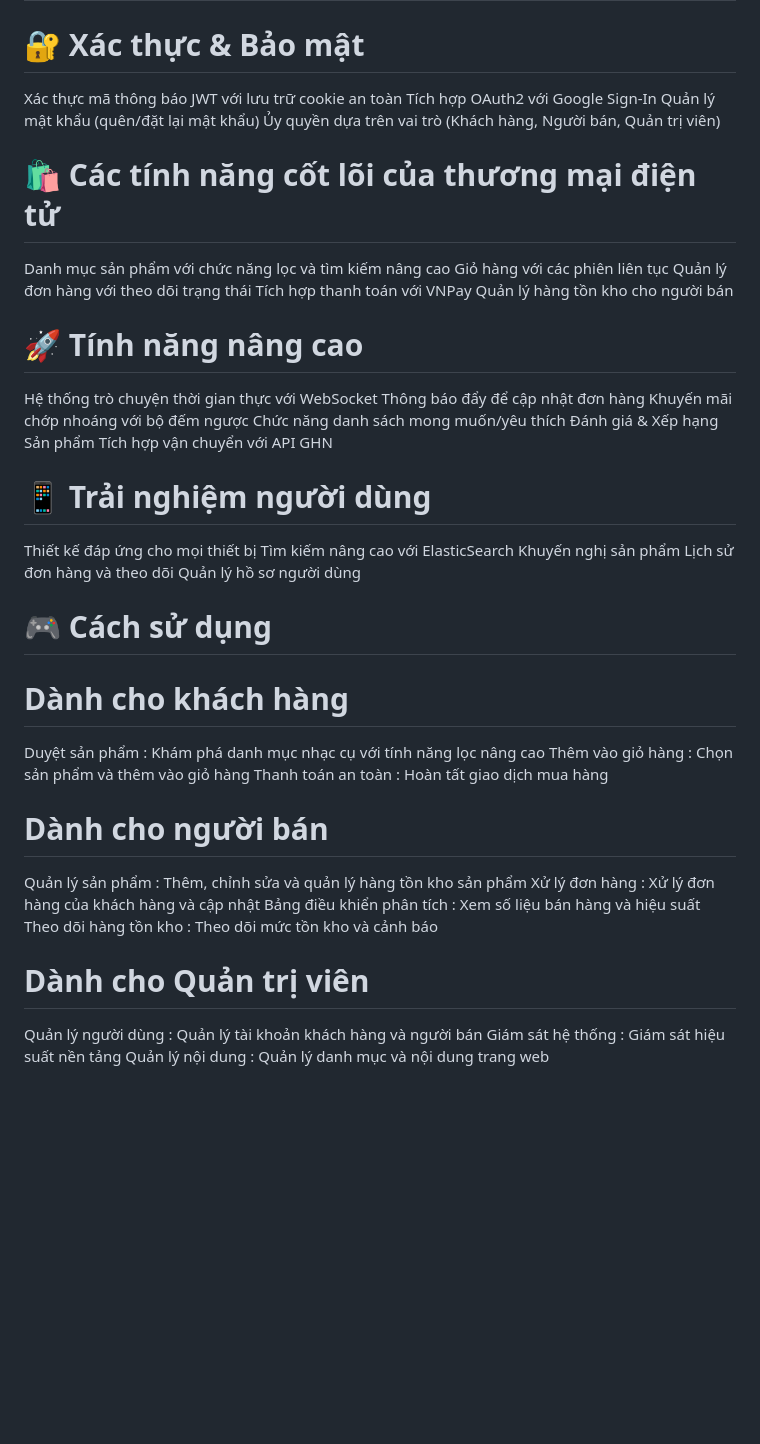
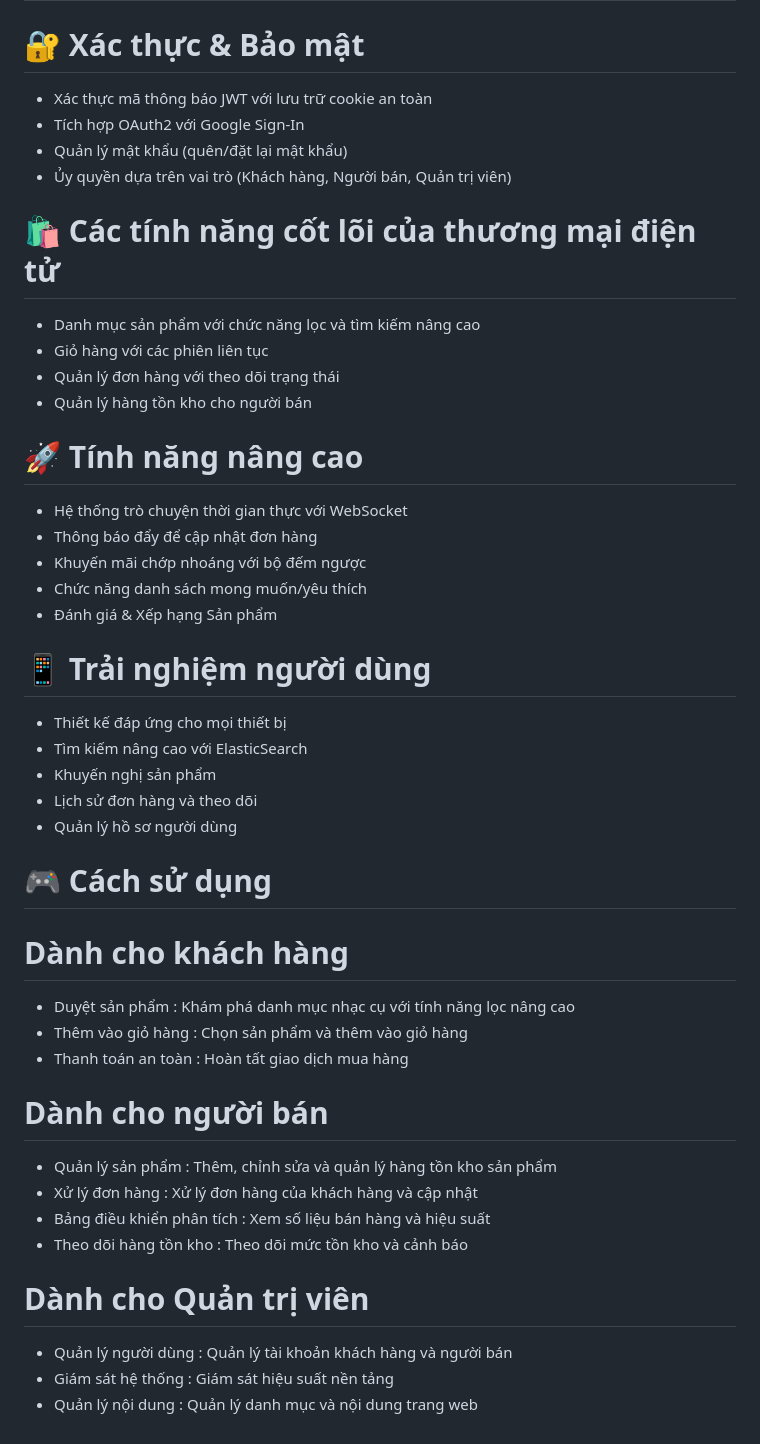
Before and after one commit to DoVanVu21/BanNhacCu, a Markdown page: README.md, the part around the change. GitHub-like rendering; blank space fills up the shorter version.

```diff
--- a/README.md
+++ b/README.md
@@ -29,44 +29,42 @@ Giao diện thông tin tài khoản
 
 # Các tính năng
 # 🔐 Xác thực & Bảo mật
-Xác thực mã thông báo JWT với lưu trữ cookie an toàn
-Tích hợp OAuth2 với Google Sign-In
-Quản lý mật khẩu (quên/đặt lại mật khẩu)
-Ủy quyền dựa trên vai trò (Khách hàng, Người bán, Quản trị viên)
+- Xác thực mã thông báo JWT với lưu trữ cookie an toàn
+- Tích hợp OAuth2 với Google Sign-In
+- Quản lý mật khẩu (quên/đặt lại mật khẩu)
+- Ủy quyền dựa trên vai trò (Khách hàng, Người bán, Quản trị viên)
 
 # 🛍️ Các tính năng cốt lõi của thương mại điện tử
-Danh mục sản phẩm với chức năng lọc và tìm kiếm nâng cao
-Giỏ hàng với các phiên liên tục
-Quản lý đơn hàng với theo dõi trạng thái
-Tích hợp thanh toán với VNPay
-Quản lý hàng tồn kho cho người bán
+- Danh mục sản phẩm với chức năng lọc và tìm kiếm nâng cao
+- Giỏ hàng với các phiên liên tục
+- Quản lý đơn hàng với theo dõi trạng thái
+- Quản lý hàng tồn kho cho người bán
 
 # 🚀 Tính năng nâng cao
-Hệ thống trò chuyện thời gian thực với WebSocket
-Thông báo đẩy để cập nhật đơn hàng
-Khuyến mãi chớp nhoáng với bộ đếm ngược
-Chức năng danh sách mong muốn/yêu thích
-Đánh giá & Xếp hạng Sản phẩm
-Tích hợp vận chuyển với API GHN
+- Hệ thống trò chuyện thời gian thực với WebSocket
+- Thông báo đẩy để cập nhật đơn hàng
+- Khuyến mãi chớp nhoáng với bộ đếm ngược
+- Chức năng danh sách mong muốn/yêu thích
+- Đánh giá & Xếp hạng Sản phẩm
 
 # 📱 Trải nghiệm người dùng
-Thiết kế đáp ứng cho mọi thiết bị
-Tìm kiếm nâng cao với ElasticSearch
-Khuyến nghị sản phẩm
-Lịch sử đơn hàng và theo dõi
-Quản lý hồ sơ người dùng
+- Thiết kế đáp ứng cho mọi thiết bị
+- Tìm kiếm nâng cao với ElasticSearch
+- Khuyến nghị sản phẩm
+- Lịch sử đơn hàng và theo dõi
+- Quản lý hồ sơ người dùng
 
 # 🎮 Cách sử dụng
 # Dành cho khách hàng
-Duyệt sản phẩm : Khám phá danh mục nhạc cụ với tính năng lọc nâng cao
-Thêm vào giỏ hàng : Chọn sản phẩm và thêm vào giỏ hàng
-Thanh toán an toàn : Hoàn tất giao dịch mua hàng
+- Duyệt sản phẩm : Khám phá danh mục nhạc cụ với tính năng lọc nâng cao
+- Thêm vào giỏ hàng : Chọn sản phẩm và thêm vào giỏ hàng
+- Thanh toán an toàn : Hoàn tất giao dịch mua hàng
 # Dành cho người bán
-Quản lý sản phẩm : Thêm, chỉnh sửa và quản lý hàng tồn kho sản phẩm
-Xử lý đơn hàng : Xử lý đơn hàng của khách hàng và cập nhật
-Bảng điều khiển phân tích : Xem số liệu bán hàng và hiệu suất
-Theo dõi hàng tồn kho : Theo dõi mức tồn kho và cảnh báo
+- Quản lý sản phẩm : Thêm, chỉnh sửa và quản lý hàng tồn kho sản phẩm
+- Xử lý đơn hàng : Xử lý đơn hàng của khách hàng và cập nhật
+- Bảng điều khiển phân tích : Xem số liệu bán hàng và hiệu suất
+- Theo dõi hàng tồn kho : Theo dõi mức tồn kho và cảnh báo
 # Dành cho Quản trị viên
-Quản lý người dùng : Quản lý tài khoản khách hàng và người bán
-Giám sát hệ thống : Giám sát hiệu suất nền tảng
-Quản lý nội dung : Quản lý danh mục và nội dung trang web
+- Quản lý người dùng : Quản lý tài khoản khách hàng và người bán
+- Giám sát hệ thống : Giám sát hiệu suất nền tảng
+- Quản lý nội dung : Quản lý danh mục và nội dung trang web
```
